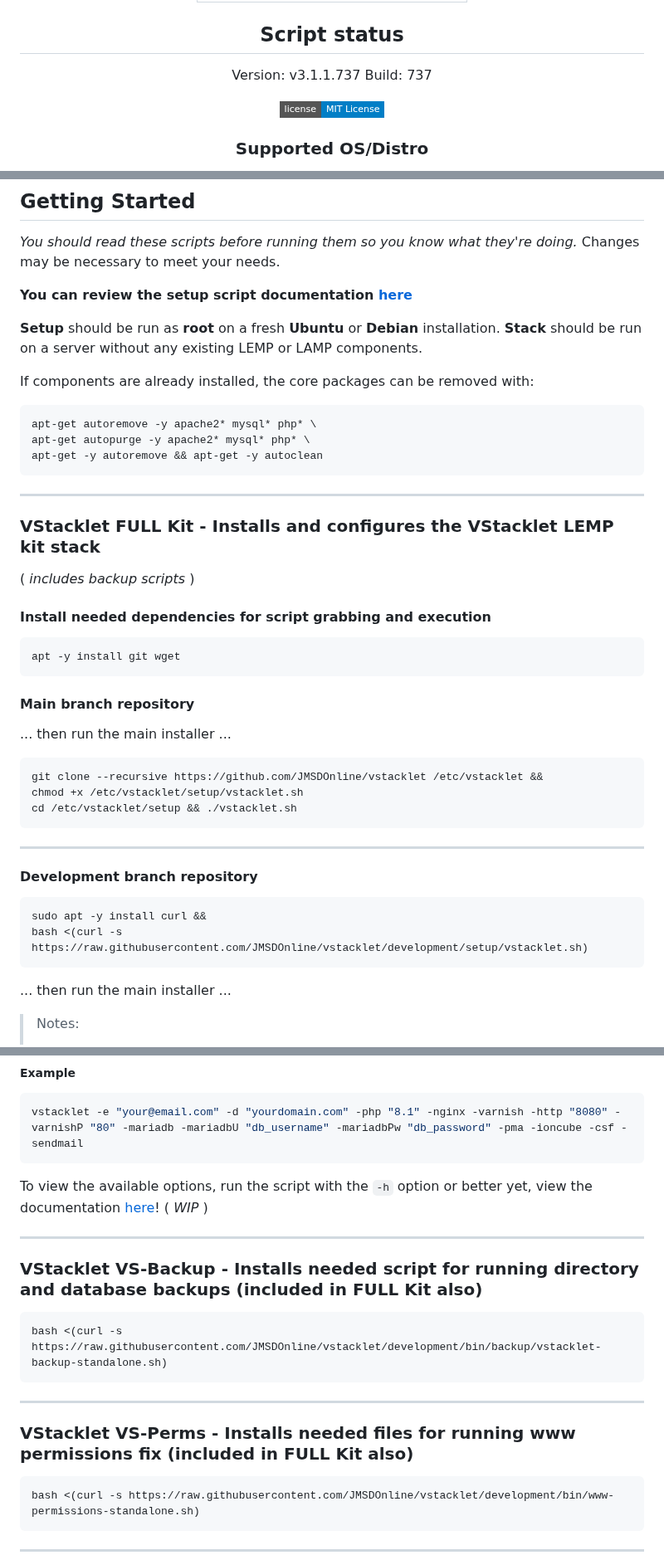
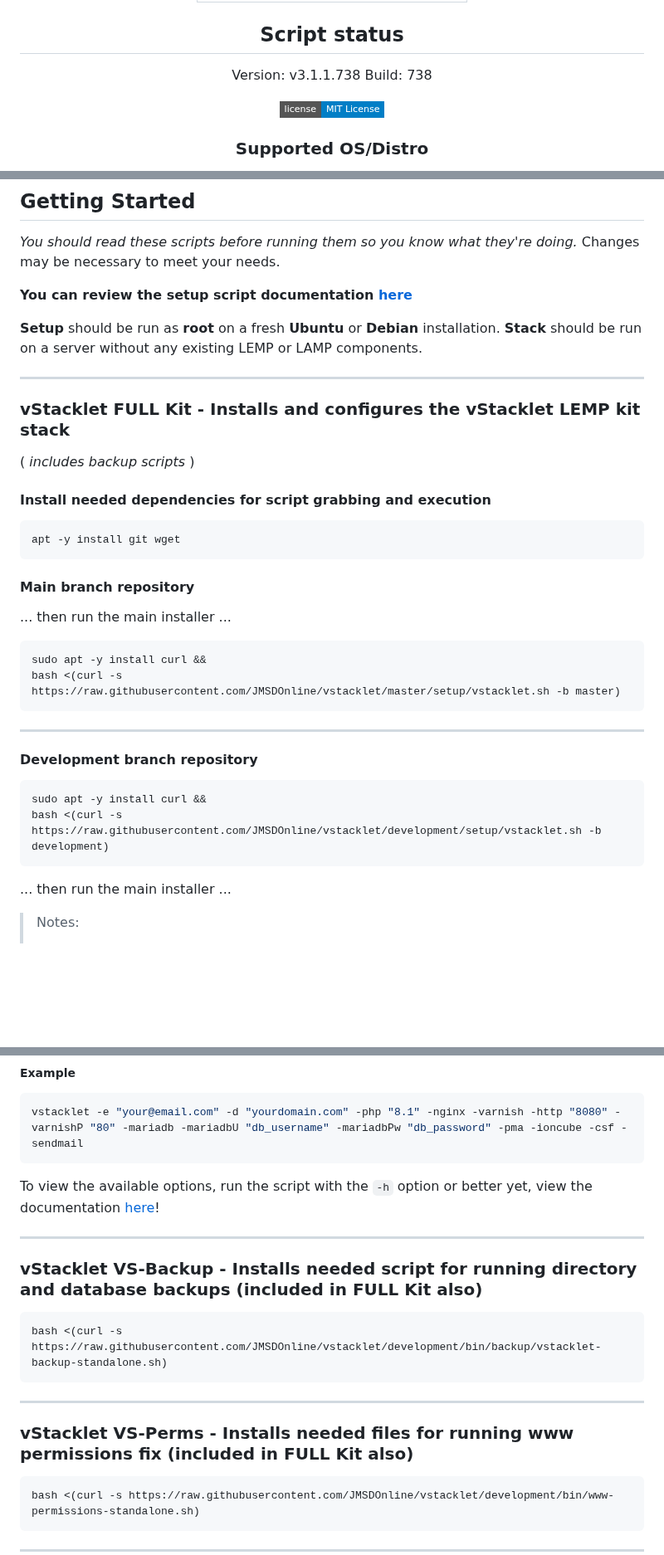
Before and after one commit to JMSDOnline/vstacklet, a Markdown page: README.md, 3 parts joined by grey strips. Shown at 83% size. Drawn GitHub-style; badges without logos; blank space fills up the shorter version.

Commit message:
chore: prep for setting to stable master branch

````diff
--- a/README.md
+++ b/README.md
@@ -10,8 +10,8 @@
 
 ## Script status
 
-  Version: v3.1.1.737
-  Build: 737
+  Version: v3.1.1.738
+  Build: 738
 
 [![MIT License](https://img.shields.io/badge/license-MIT%20License-blue.svg?style=flat-square)](https://github.com/JMSDOnline/vstacklet/blob/master/LICENSE)
 
@@ -112,17 +122,9 @@ doing.* Changes may be necessary to meet your needs.
 **Setup** should be run as **root** on a fresh **Ubuntu** or **Debian** installation.
 **Stack** should be run on a server without any existing LEMP or LAMP components.
 
-If components are already installed, the core packages can be removed with:
-
-```bash
-apt-get autoremove -y apache2* mysql* php* \
-apt-get autopurge -y apache2* mysql* php* \
-apt-get -y autoremove && apt-get -y autoclean
-```
-
 ---
 
-### VStacklet FULL Kit - Installs and configures the VStacklet LEMP kit stack
+### vStacklet FULL Kit - Installs and configures the vStacklet LEMP kit stack
 
 ( *includes backup scripts* )
 
@@ -137,9 +139,8 @@ apt -y install git wget
 ... then run the main installer ...
 
 ```bash
-git clone --recursive https://github.com/JMSDOnline/vstacklet /etc/vstacklet &&
-chmod +x /etc/vstacklet/setup/vstacklet.sh
-cd /etc/vstacklet/setup && ./vstacklet.sh
+sudo apt -y install curl &&
+bash <(curl -s https://raw.githubusercontent.com/JMSDOnline/vstacklet/master/setup/vstacklet.sh -b master)
 ```
 
 ---
@@ -148,7 +149,7 @@ cd /etc/vstacklet/setup && ./vstacklet.sh
 
 ```bash
 sudo apt -y install curl &&
-bash <(curl -s https://raw.githubusercontent.com/JMSDOnline/vstacklet/development/setup/vstacklet.sh)
+bash <(curl -s https://raw.githubusercontent.com/JMSDOnline/vstacklet/development/setup/vstacklet.sh -b development)
 ```
 
 ... then run the main installer ...
@@ -164,12 +165,12 @@ bash <(curl -s https://raw.githubusercontent.com/JMSDOnline/vstacklet/developmen
 vstacklet -e "your@email.com" -d "yourdomain.com" -php "8.1" -nginx -varnish -http "8080" -varnishP "80" -mariadb -mariadbU "db_username" -mariadbPw "db_password" -pma -ioncube -csf -sendmail
 ```
 
-To view the available options, run the script with the `-h` option or better yet, view the documentation [here](https://github.com/JMSDOnline/vstacklet/blob/development/docs/setup/vstacklet-server-stack.sh.md)! ( *WIP* )
+To view the available options, run the script with the `-h` option or better yet, view the documentation [here](https://github.com/JMSDOnline/vstacklet/blob/development/docs/setup/vstacklet-server-stack.sh.md)!
 
 
 ---
 
-### VStacklet VS-Backup - Installs needed script for running directory and database backups (included in FULL Kit also)
+### vStacklet VS-Backup - Installs needed script for running directory and database backups (included in FULL Kit also)
 
 ```bash
 bash <(curl -s https://raw.githubusercontent.com/JMSDOnline/vstacklet/development/bin/backup/vstacklet-backup-standalone.sh)
@@ -177,7 +178,7 @@ bash <(curl -s https://raw.githubusercontent.com/JMSDOnline/vstacklet/developmen
 
 ---
 
-### VStacklet VS-Perms - Installs needed files for running www permissions fix (included in FULL Kit also)
+### vStacklet VS-Perms - Installs needed files for running www permissions fix (included in FULL Kit also)
 
 ```bash
 bash <(curl -s https://raw.githubusercontent.com/JMSDOnline/vstacklet/development/bin/www-permissions-standalone.sh)
````
Also changed, not shown: other parts of README.md (+15 -5 lines), developer_resources/images/vs-backup-utility-preview.png, developer_resources/images/vs-perms-utility-preview.png (added), 2 other files.
